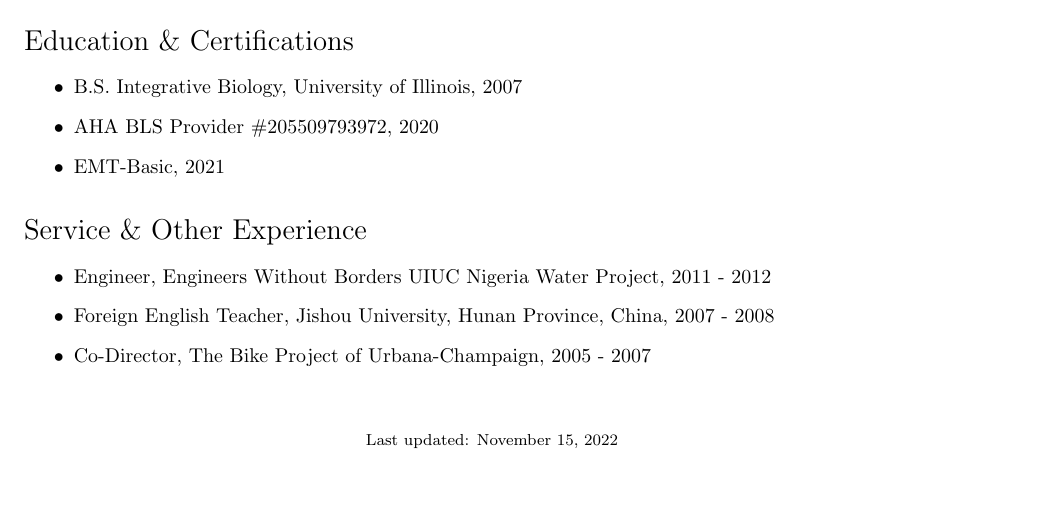
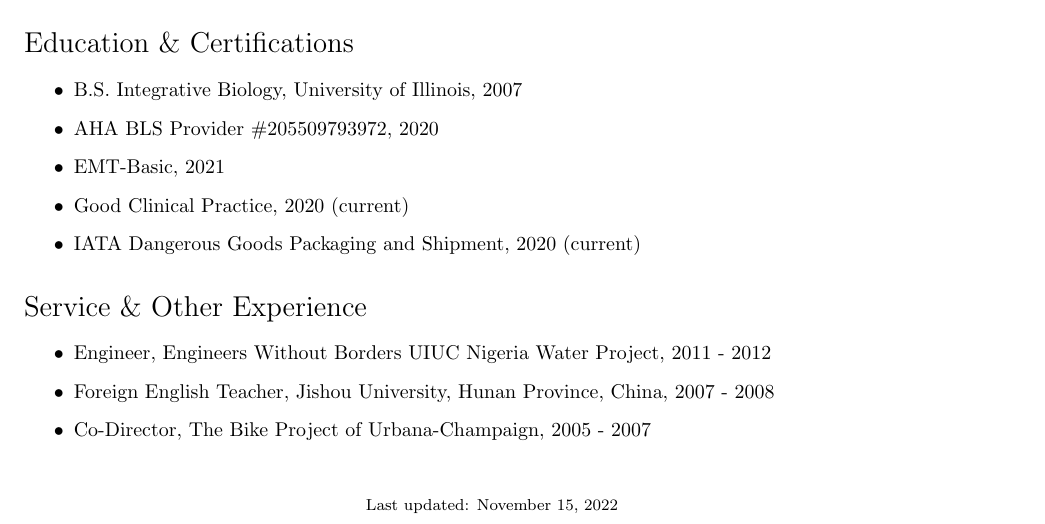
Before and after one commit to kannanputhuval/kkp-cv, a LaTeX CV (Puthuval, K.K. Resume.tex): part of page 2 of 2, cut so that both start at the same text, the shorter picture padded with empty space. Compiled offline with pdfLaTeX.

Commit message:
add certifications

```diff
--- a/Puthuval, K.K. Resume.tex
+++ b/Puthuval, K.K. Resume.tex
@@ -197,6 +197,8 @@
     \item B.S. Integrative Biology, University of Illinois, 2007
     \item AHA BLS Provider \#205509793972, 2020
     \item EMT-Basic, 2021
+    \item Good Clinical Practice, 2020 (current)
+    \item IATA Dangerous Goods Packaging and Shipment, 2020 (current)
   \end{itemize}
 
 \section*{Service \& Other Experience}
```
Also changed, not shown: Puthuval, K.K. Resume.pdf.
